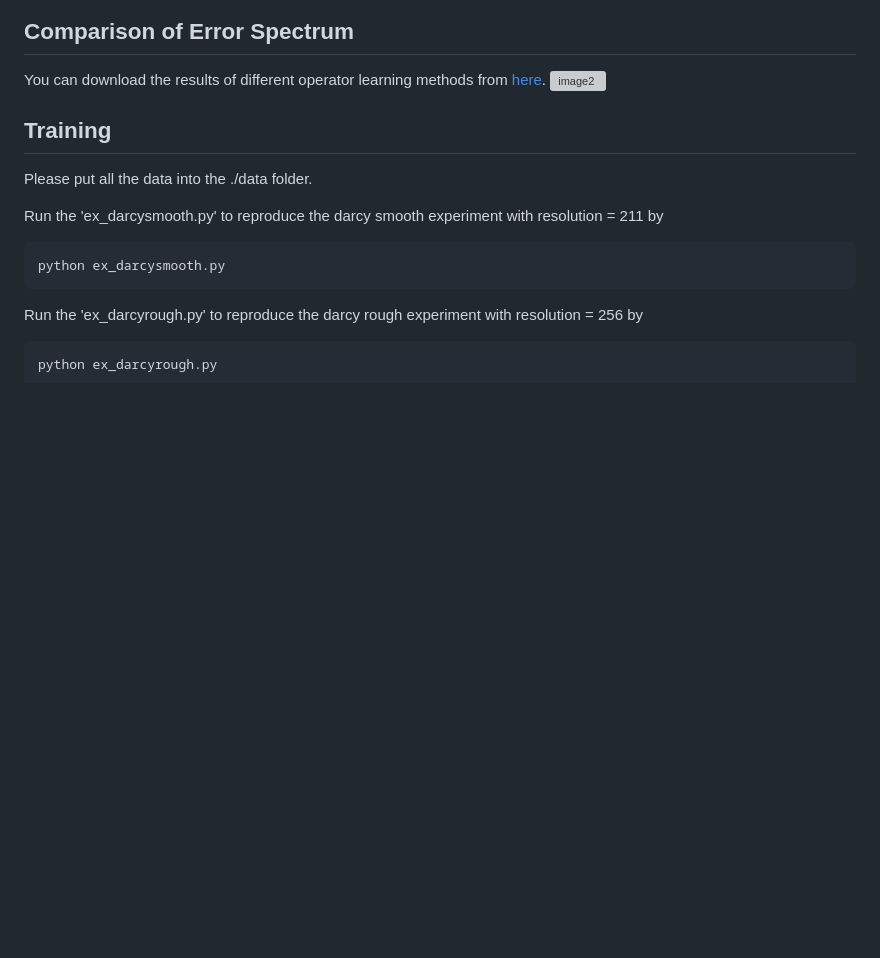
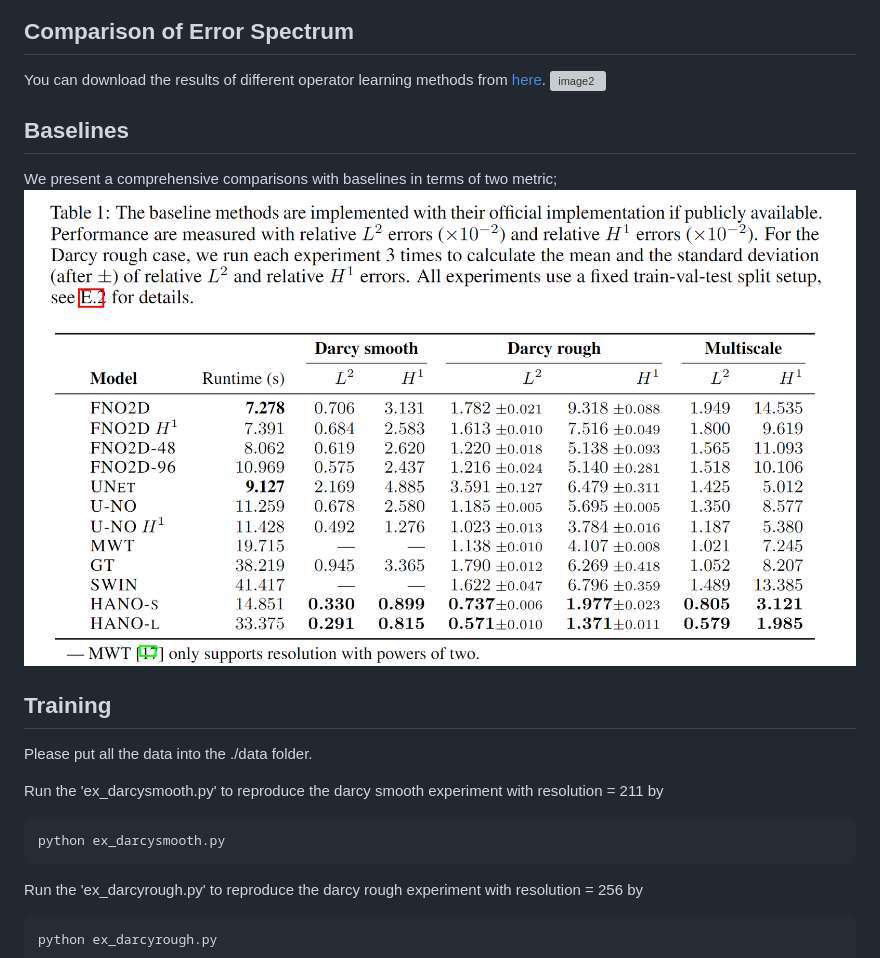
Before and after one commit to xlliu2017/HANO, a Markdown page: README.md, the part around the change. Rendered like a GitHub page; pictures changed too: baseline.png (added); blank space fills up the shorter version; grey boxes are pictures that could not be loaded.

```diff
--- a/README.md
+++ b/README.md
@@ -34,6 +34,10 @@ The spectral bias eperiments are illustrated in ./spectral_bias/spectral_bias_dy
 You can download the results of different operator learning methods from [here](https://drive.google.com/drive/folders/1mgs-Yc8wz6TDUUw1OtQJc8sMpqLuaoDZ?usp=share_link).
 ![image2](Error_Spectrum.png)
 
+## Baselines
+We present a comprehensive comparisons with baselines in terms of two metric;
+![table1](baseline.png)
+
 ##  Training
 Please put all the data into the ./data folder.
 
```
Also changed, not shown: 1 other file.
